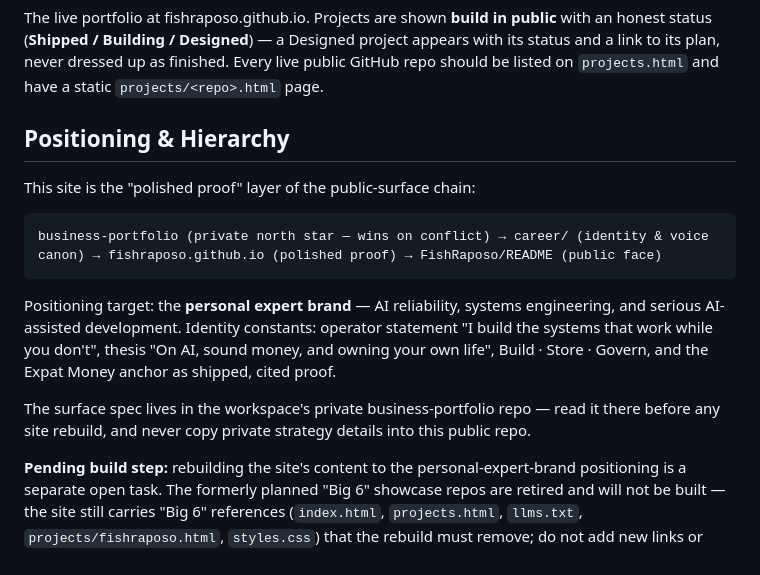
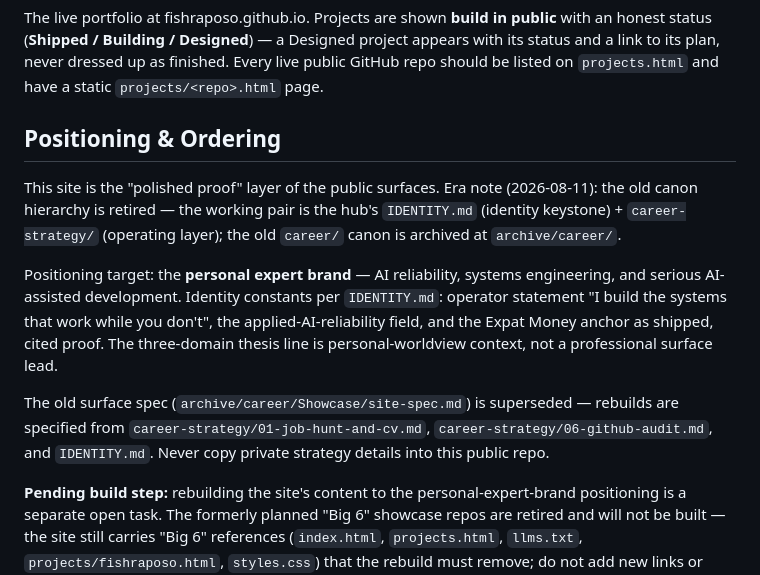
Before and after one commit to FishRaposo/fishraposo.github.io, a Markdown page: AGENTS.md, the part around the change. GitHub-like rendering.

Commit message:
Reconcile to pivot-era ordering: rebuild specs sourced from career-strategy + IDENTITY.md

````diff
--- a/AGENTS.md
+++ b/AGENTS.md
@@ -6,17 +6,13 @@
 
 The live portfolio at fishraposo.github.io. Projects are shown **build in public** with an honest status (**Shipped / Building / Designed**) — a Designed project appears with its status and a link to its plan, never dressed up as finished. Every live public GitHub repo should be listed on `projects.html` and have a static `projects/<repo>.html` page.
 
-## Positioning & Hierarchy
+## Positioning & Ordering
 
-This site is the "polished proof" layer of the public-surface chain:
+This site is the "polished proof" layer of the public surfaces. Era note (2026-08-11): the old canon hierarchy is retired — the working pair is the hub's `IDENTITY.md` (identity keystone) + `career-strategy/` (operating layer); the old `career/` canon is archived at `archive/career/`.
 
-```
-business-portfolio (private north star — wins on conflict) → career/ (identity & voice canon) → fishraposo.github.io (polished proof) → FishRaposo/README (public face)
-```
+Positioning target: the **personal expert brand** — AI reliability, systems engineering, and serious AI-assisted development. Identity constants per `IDENTITY.md`: operator statement "I build the systems that work while you don't", the applied-AI-reliability field, and the Expat Money anchor as shipped, cited proof. The three-domain thesis line is personal-worldview context, not a professional surface lead.
 
-Positioning target: the **personal expert brand** — AI reliability, systems engineering, and serious AI-assisted development. Identity constants: operator statement "I build the systems that work while you don't", thesis "On AI, sound money, and owning your own life", Build · Store · Govern, and the Expat Money anchor as shipped, cited proof.
-
-The surface spec lives in the workspace's private business-portfolio repo — read it there before any site rebuild, and never copy private strategy details into this public repo.
+The old surface spec (`archive/career/Showcase/site-spec.md`) is superseded — rebuilds are specified from `career-strategy/01-job-hunt-and-cv.md`, `career-strategy/06-github-audit.md`, and `IDENTITY.md`. Never copy private strategy details into this public repo.
 
 **Pending build step:** rebuilding the site's content to the personal-expert-brand positioning is a separate open task. The formerly planned "Big 6" showcase repos are retired and will not be built — the site still carries "Big 6" references (`index.html`, `projects.html`, `llms.txt`, `projects/fishraposo.html`, `styles.css`) that the rebuild must remove; do not add new links or claims that those repos are coming.
 
````
